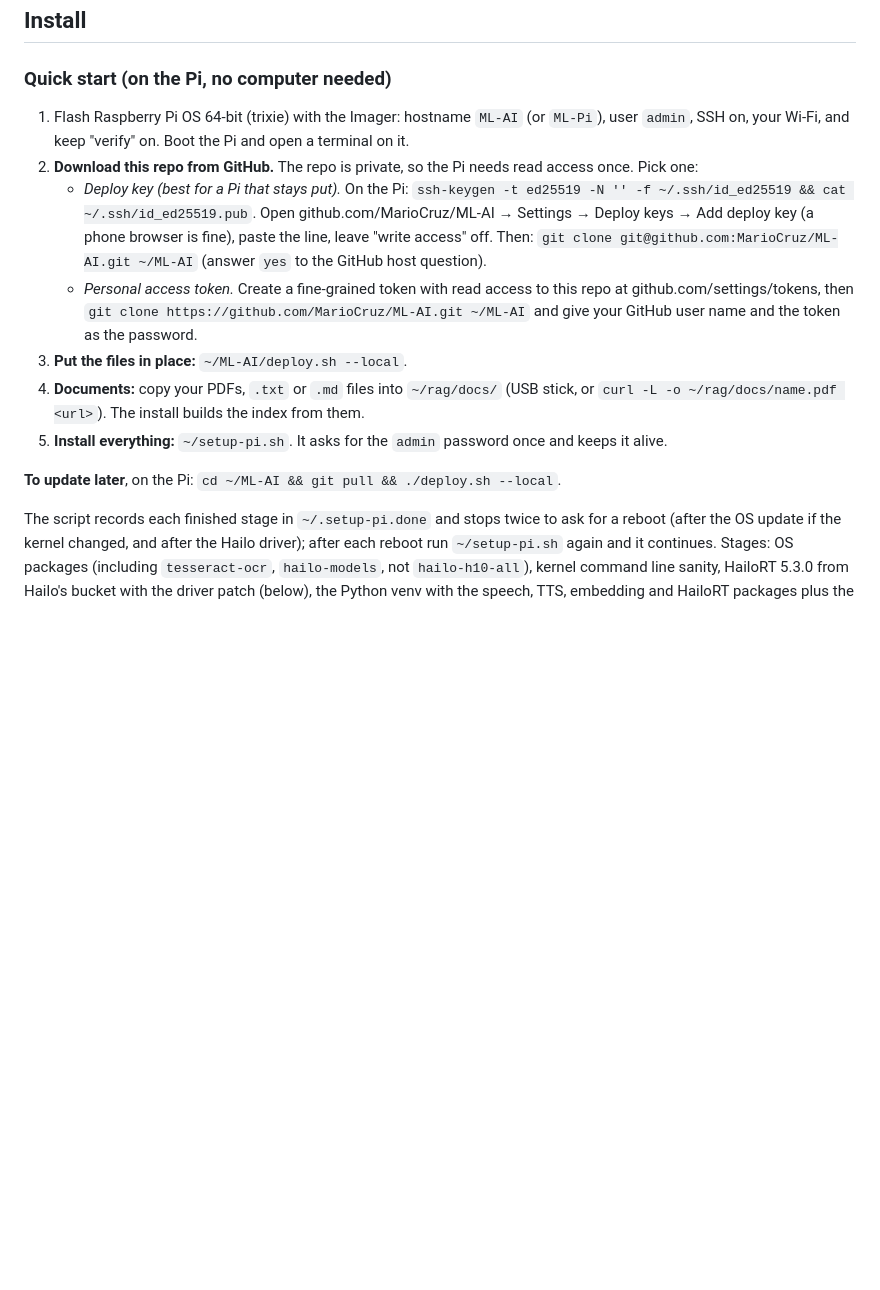
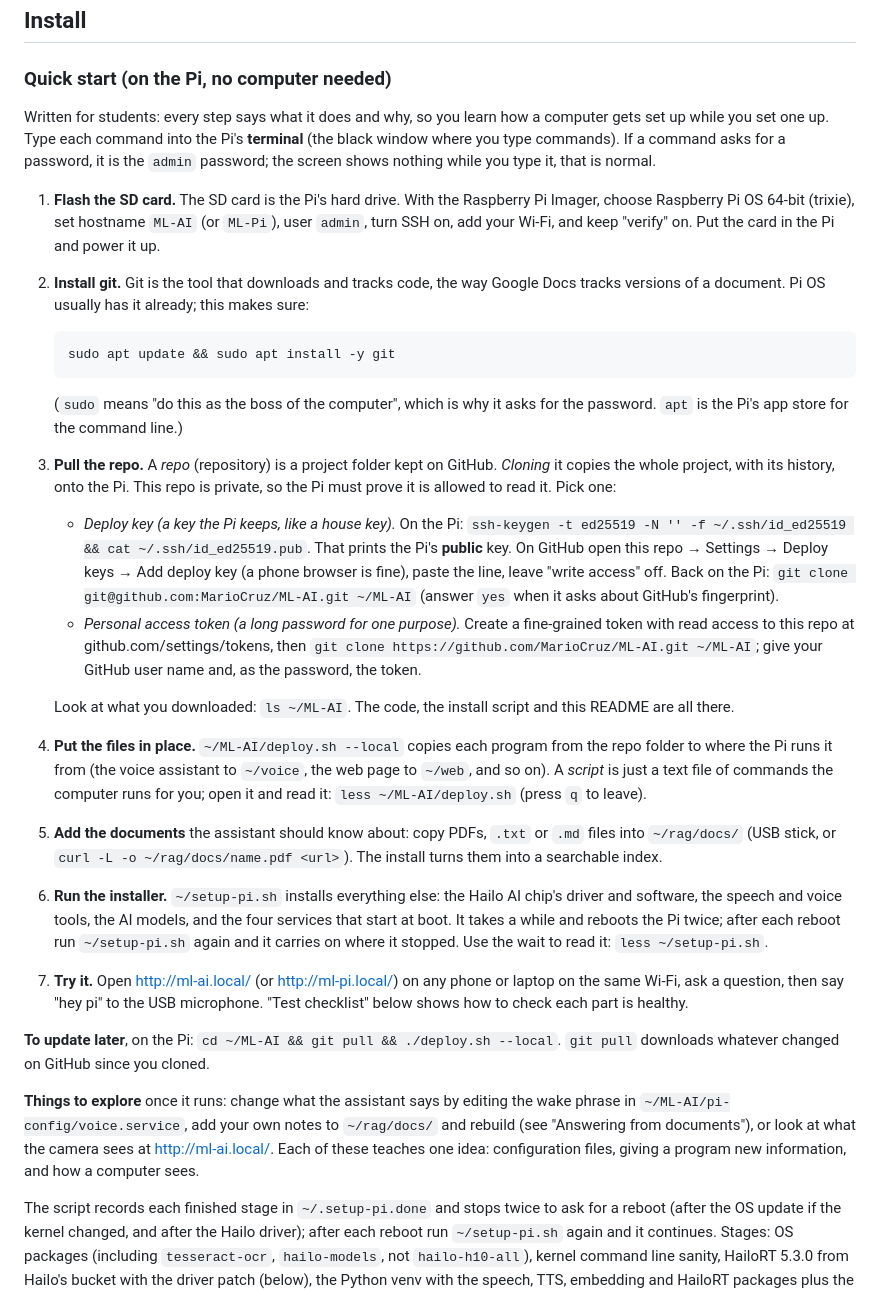
Before and after one commit to MarioCruz/ML-AI, a Markdown page: README.md, the part around the change. GitHub-like rendering; blank space fills up the shorter version.

Commit message:
README Quick start: install git, pull the repo, explained step by step for students
Co-Authored-By: Claude Sonnet 5.5 <noreply@anthropic.com>

````diff
--- a/README.md
+++ b/README.md
@@ -39,15 +39,27 @@ A Raspberry Pi 5 with an AI HAT+ 2 (Hailo-10H) that listens on a USB mic, answer
 
 ### Quick start (on the Pi, no computer needed)
 
-1. Flash Raspberry Pi OS 64-bit (trixie) with the Imager: hostname `ML-AI` (or `ML-Pi`), user `admin`, SSH on, your Wi-Fi, and keep "verify" on. Boot the Pi and open a terminal on it.
-2. **Download this repo from GitHub.** The repo is private, so the Pi needs read access once. Pick one:
-   - *Deploy key (best for a Pi that stays put).* On the Pi: `ssh-keygen -t ed25519 -N '' -f ~/.ssh/id_ed25519 && cat ~/.ssh/id_ed25519.pub`. Open github.com/MarioCruz/ML-AI → Settings → Deploy keys → Add deploy key (a phone browser is fine), paste the line, leave "write access" off. Then: `git clone git@github.com:MarioCruz/ML-AI.git ~/ML-AI` (answer `yes` to the GitHub host question).
-   - *Personal access token.* Create a fine-grained token with read access to this repo at github.com/settings/tokens, then `git clone https://github.com/MarioCruz/ML-AI.git ~/ML-AI` and give your GitHub user name and the token as the password.
-3. **Put the files in place:** `~/ML-AI/deploy.sh --local`.
-4. **Documents:** copy your PDFs, `.txt` or `.md` files into `~/rag/docs/` (USB stick, or `curl -L -o ~/rag/docs/name.pdf <url>`). The install builds the index from them.
-5. **Install everything:** `~/setup-pi.sh`. It asks for the `admin` password once and keeps it alive.
+Written for students: every step says what it does and why, so you learn how a computer gets set up while you set one up. Type each command into the Pi's **terminal** (the black window where you type commands). If a command asks for a password, it is the `admin` password; the screen shows nothing while you type it, that is normal.
 
-**To update later**, on the Pi: `cd ~/ML-AI && git pull && ./deploy.sh --local`.
+1. **Flash the SD card.** The SD card is the Pi's hard drive. With the Raspberry Pi Imager, choose Raspberry Pi OS 64-bit (trixie), set hostname `ML-AI` (or `ML-Pi`), user `admin`, turn SSH on, add your Wi-Fi, and keep "verify" on. Put the card in the Pi and power it up.
+2. **Install git.** Git is the tool that downloads and tracks code, the way Google Docs tracks versions of a document. Pi OS usually has it already; this makes sure:
+   ```
+   sudo apt update && sudo apt install -y git
+   ```
+   (`sudo` means "do this as the boss of the computer", which is why it asks for the password. `apt` is the Pi's app store for the command line.)
+3. **Pull the repo.** A *repo* (repository) is a project folder kept on GitHub. *Cloning* it copies the whole project, with its history, onto the Pi. This repo is private, so the Pi must prove it is allowed to read it. Pick one:
+   - *Deploy key (a key the Pi keeps, like a house key).* On the Pi: `ssh-keygen -t ed25519 -N '' -f ~/.ssh/id_ed25519 && cat ~/.ssh/id_ed25519.pub`. That prints the Pi's **public** key. On GitHub open this repo → Settings → Deploy keys → Add deploy key (a phone browser is fine), paste the line, leave "write access" off. Back on the Pi: `git clone git@github.com:MarioCruz/ML-AI.git ~/ML-AI` (answer `yes` when it asks about GitHub's fingerprint).
+   - *Personal access token (a long password for one purpose).* Create a fine-grained token with read access to this repo at github.com/settings/tokens, then `git clone https://github.com/MarioCruz/ML-AI.git ~/ML-AI`; give your GitHub user name and, as the password, the token.
+
+   Look at what you downloaded: `ls ~/ML-AI`. The code, the install script and this README are all there.
+4. **Put the files in place.** `~/ML-AI/deploy.sh --local` copies each program from the repo folder to where the Pi runs it from (the voice assistant to `~/voice`, the web page to `~/web`, and so on). A *script* is just a text file of commands the computer runs for you; open it and read it: `less ~/ML-AI/deploy.sh` (press `q` to leave).
+5. **Add the documents** the assistant should know about: copy PDFs, `.txt` or `.md` files into `~/rag/docs/` (USB stick, or `curl -L -o ~/rag/docs/name.pdf <url>`). The install turns them into a searchable index.
+6. **Run the installer.** `~/setup-pi.sh` installs everything else: the Hailo AI chip's driver and software, the speech and voice tools, the AI models, and the four services that start at boot. It takes a while and reboots the Pi twice; after each reboot run `~/setup-pi.sh` again and it carries on where it stopped. Use the wait to read it: `less ~/setup-pi.sh`.
+7. **Try it.** Open http://ml-ai.local/ (or http://ml-pi.local/) on any phone or laptop on the same Wi-Fi, ask a question, then say "hey pi" to the USB microphone. "Test checklist" below shows how to check each part is healthy.
+
+**To update later**, on the Pi: `cd ~/ML-AI && git pull && ./deploy.sh --local`. `git pull` downloads whatever changed on GitHub since you cloned.
+
+**Things to explore** once it runs: change what the assistant says by editing the wake phrase in `~/ML-AI/pi-config/voice.service`, add your own notes to `~/rag/docs/` and rebuild (see "Answering from documents"), or look at what the camera sees at http://ml-ai.local/. Each of these teaches one idea: configuration files, giving a program new information, and how a computer sees.
 
 The script records each finished stage in `~/.setup-pi.done` and stops twice to ask for a reboot (after the OS update if the kernel changed, and after the Hailo driver); after each reboot run `~/setup-pi.sh` again and it continues. Stages: OS packages (including `tesseract-ocr`, `hailo-models`, not `hailo-h10-all`), kernel command line sanity, HailoRT 5.3.0 from Hailo's bucket with the driver patch (below), the Python venv with the speech, TTS, embedding and HailoRT packages plus the Vosk and Piper models, the four services, the LLM pulls (about 2 minutes each at 29 MB/s) and the 3.2 GB VLM file, and the document index. Stages 1 and 2 are proven; the rest was written from the by-hand steps below and gets its first full run on the next card.
 
````
